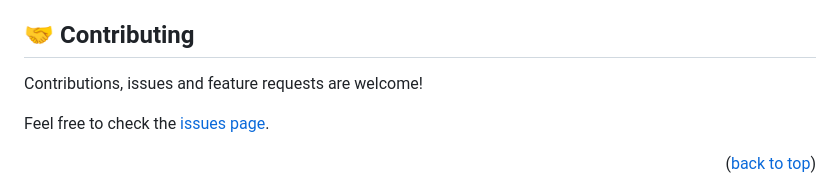
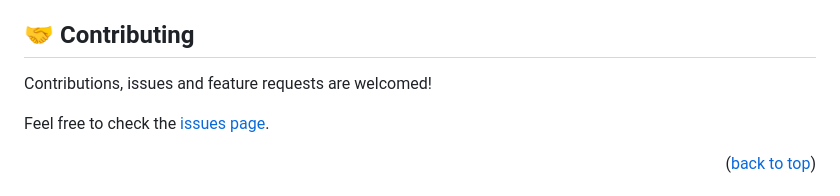
Before and after one commit to Mutai-Gilbert/Creative-Commons, a Markdown page: README.md, the part around the change. GitHub-like rendering.

```diff
--- a/README.md
+++ b/README.md
@@ -89,7 +89,7 @@ Example of the  commands:
 
 ## 🤝 Contributing <a name="contributing"></a>
 
-Contributions, issues and feature requests are welcome!
+Contributions, issues and feature requests are welcomed!
 
 Feel free to check the [issues page](../../issues/).
 
```
